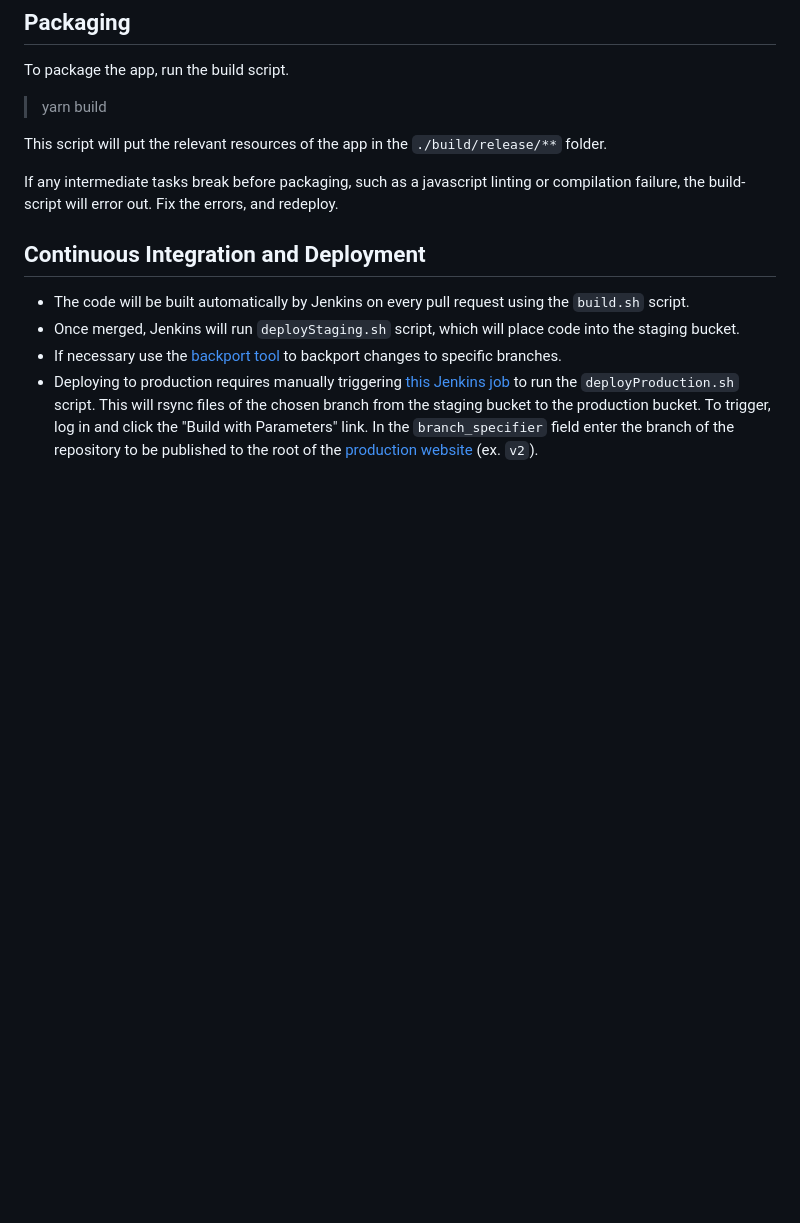
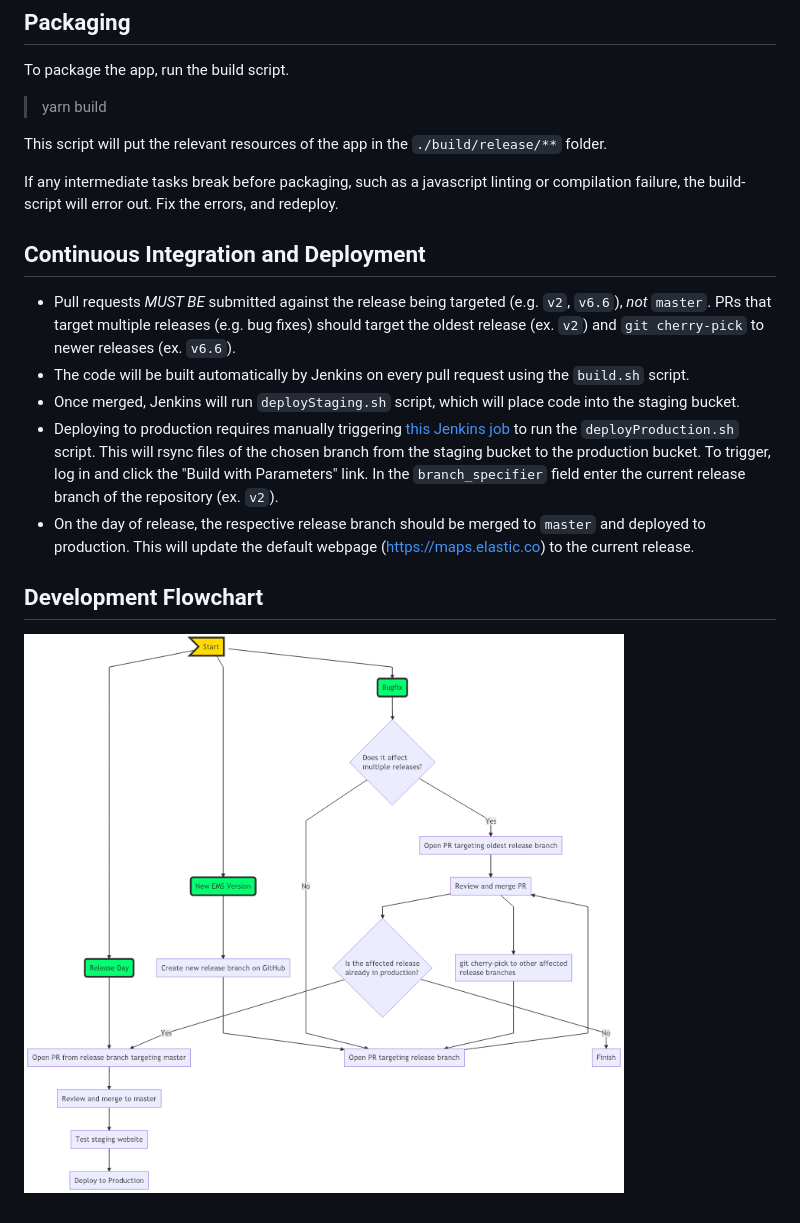
Before and after one commit to elastic/ems-landing-page, a Markdown page: README.md, the part around the change. GitHub-like rendering; pictures changed too: flowchart.png (added); blank space fills up the shorter version.

Commit message:
Update deployment instructions in README

```diff
--- a/README.md
+++ b/README.md
@@ -51,7 +51,11 @@ If any intermediate tasks break before packaging, such as a javascript linting o
 Fix the errors, and redeploy.
 
 ## Continuous Integration and Deployment
+* Pull requests *MUST BE* submitted against the release being targeted (e.g. `v2`, `v6.6`), *not* `master`. PRs that target multiple releases (e.g. bug fixes) should target the oldest release (ex. `v2`) and `git cherry-pick` to newer releases (ex. `v6.6`).
 * The code will be built automatically by Jenkins on every pull request using the `build.sh` script.
 * Once merged, Jenkins will run `deployStaging.sh` script, which will place code into the staging bucket.
-* If necessary use the [backport tool](https://www.npmjs.com/package/backport) to backport changes to specific branches.
-* Deploying to production requires manually triggering [this Jenkins job](https://kibana-ci.elastic.co/job/elastic+ems-landing-page+deploy/) to run the `deployProduction.sh` script. This will rsync files of the chosen branch from the staging bucket to the production bucket. To trigger, log in and click the "Build with Parameters" link. In the `branch_specifier` field enter the branch of the repository to be published to the root of the [production website](https://maps.elastic.co) (ex. `v2`).
+* Deploying to production requires manually triggering [this Jenkins job](https://kibana-ci.elastic.co/job/elastic+ems-landing-page+deploy/) to run the `deployProduction.sh` script. This will rsync files of the chosen branch from the staging bucket to the production bucket. To trigger, log in and click the "Build with Parameters" link. In the `branch_specifier` field enter the current release branch of the repository (ex. `v2`).
+* On the day of release, the respective release branch should be merged to `master` and deployed to production. This will update the default webpage (https://maps.elastic.co) to the current release.
+
+## Development Flowchart
+![Flowchart for Development](./flowchart.png)
```
Also changed, not shown: 3 other files.
